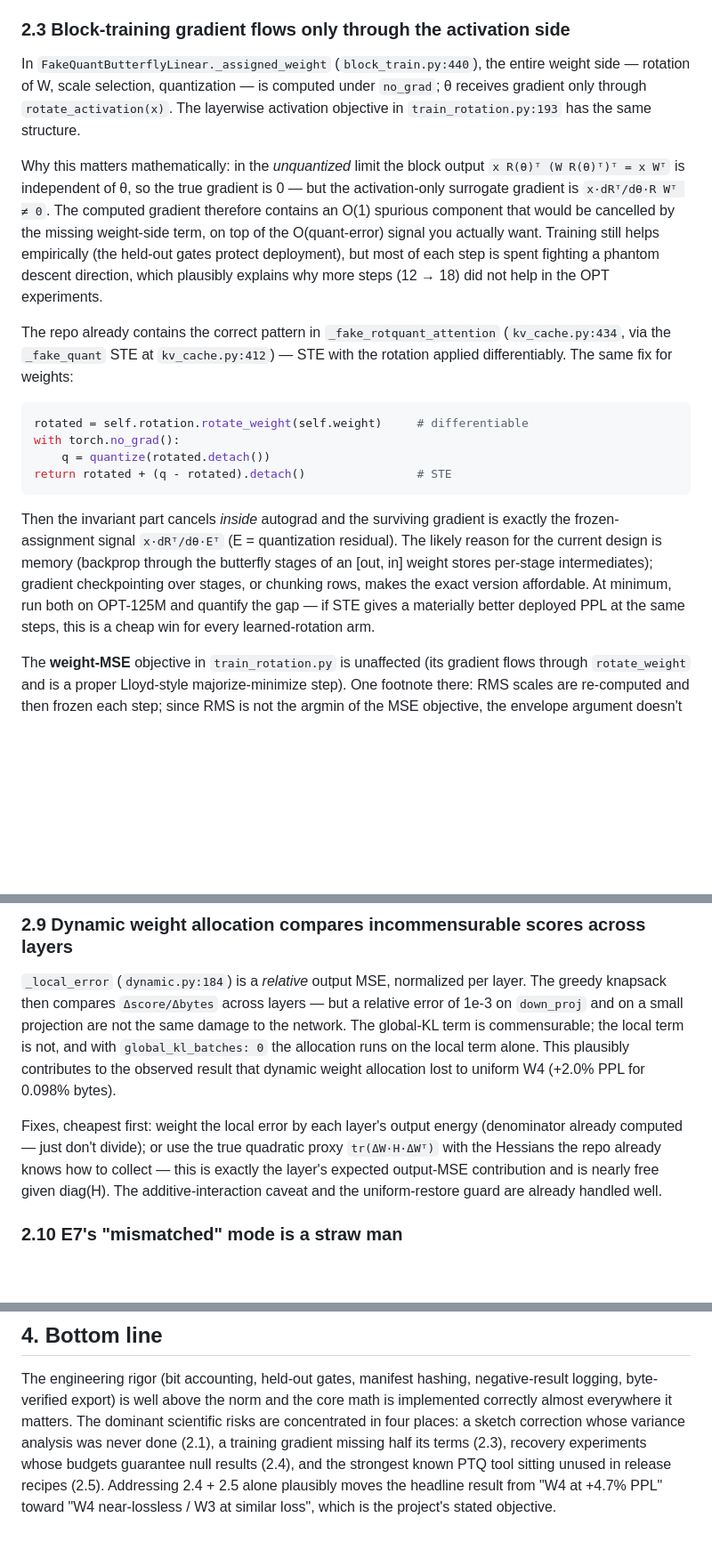
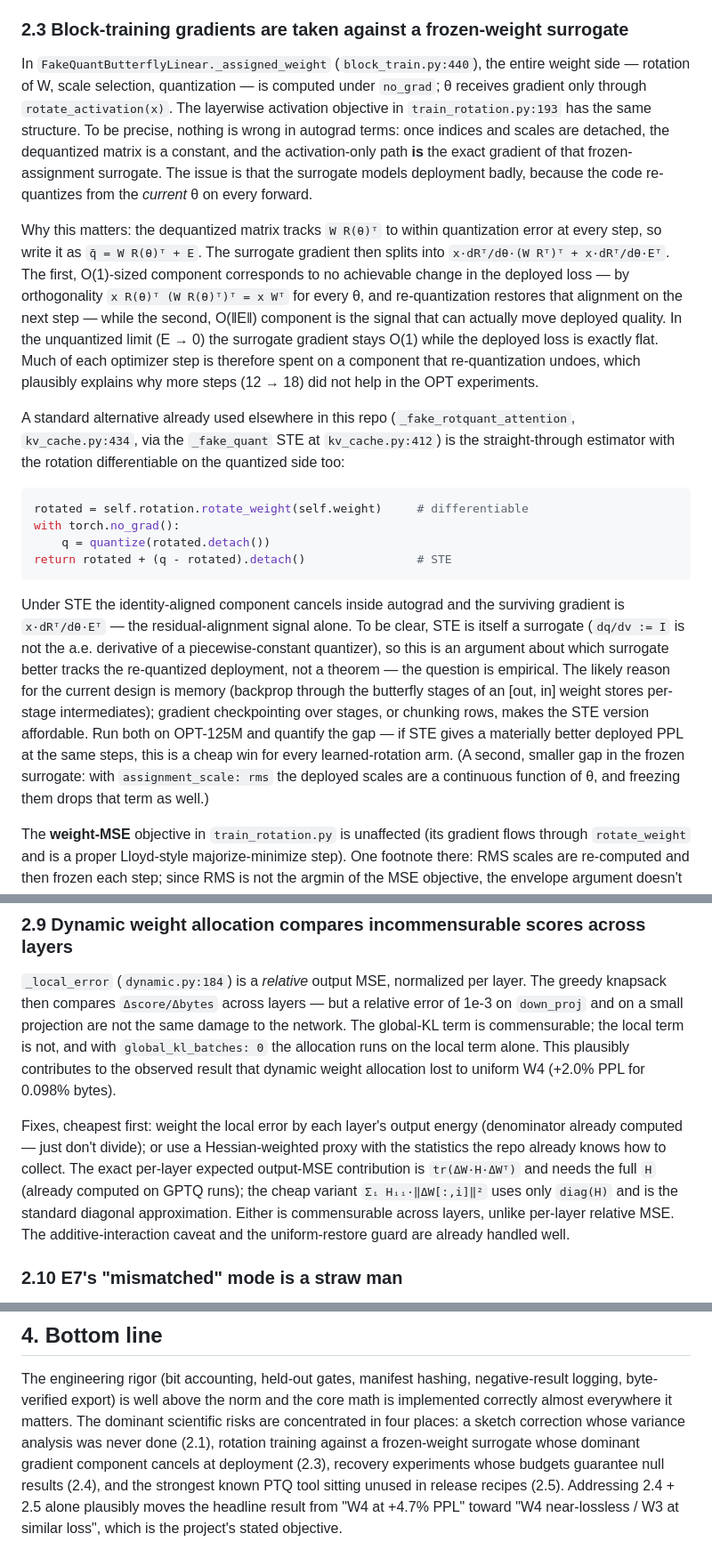
Before and after one commit to CodeHalwell/rotquant, a Markdown page: docs/scientific_review_2026-08-31.md, 3 parts joined by grey strips. Shown at 89% size. GitHub-like rendering; blank space fills up the shorter version.

Commit message:
Sharpen surrogate-gradient and Hessian-proxy framing in the review
Address Codex review: present the activation-only gradient as the exact
gradient of the frozen-assignment surrogate and the STE as a competing
surrogate to validate empirically rather than a correctness fix, and separate
the exact tr(dW H dW^T) proxy (full Hessian) from its diagonal approximation.

Co-Authored-By: Claude Fable 5 <noreply@anthropic.com>
Claude-Session: https://claude.ai/code/session_01D4FMat3gR7wNQhC48XXWPG

````diff
--- a/docs/scientific_review_2026-08-31.md
+++ b/docs/scientific_review_2026-08-31.md
@@ -139,27 +139,36 @@ Recommendations:
 - Note the default config (`group_size = block = 128`, aligned) is exactly
   self-consistent — that alignment is worth calling out as a design invariant.
 
-### 2.3 Block-training gradient flows only through the activation side
+### 2.3 Block-training gradients are taken against a frozen-weight surrogate
 
 In `FakeQuantButterflyLinear._assigned_weight` (`block_train.py:440`), the
 entire weight side — rotation of W, scale selection, quantization — is computed
 under `no_grad`; θ receives gradient only through
 `rotate_activation(x)`. The layerwise activation objective in
-`train_rotation.py:193` has the same structure.
+`train_rotation.py:193` has the same structure. To be precise, nothing is
+wrong in autograd terms: once indices and scales are detached, the dequantized
+matrix is a constant, and the activation-only path **is** the exact gradient
+of that frozen-assignment surrogate. The issue is that the surrogate models
+deployment badly, because the code re-quantizes from the *current* θ on every
+forward.
 
-Why this matters mathematically: in the *unquantized* limit the block output
-`x R(θ)ᵀ (W R(θ)ᵀ)ᵀ = x Wᵀ` is independent of θ, so the true gradient is 0 —
-but the activation-only surrogate gradient is `x·dRᵀ/dθ·R Wᵀ ≠ 0`. The
-computed gradient therefore contains an O(1) spurious component that would be
-cancelled by the missing weight-side term, on top of the O(quant-error) signal
-you actually want. Training still helps empirically (the held-out gates protect
-deployment), but most of each step is spent fighting a phantom descent
-direction, which plausibly explains why more steps (12 → 18) did not help in
-the OPT experiments.
+Why this matters: the dequantized matrix tracks `W R(θ)ᵀ` to within
+quantization error at every step, so write it as `q̄ = W R(θ)ᵀ + E`. The
+surrogate gradient then splits into
+`x·dRᵀ/dθ·(W Rᵀ)ᵀ + x·dRᵀ/dθ·Eᵀ`. The first, O(1)-sized component
+corresponds to no achievable change in the deployed loss — by orthogonality
+`x R(θ)ᵀ (W R(θ)ᵀ)ᵀ = x Wᵀ` for every θ, and re-quantization restores that
+alignment on the next step — while the second, O(‖E‖) component is the signal
+that can actually move deployed quality. In the unquantized limit (E → 0) the
+surrogate gradient stays O(1) while the deployed loss is exactly flat. Much of
+each optimizer step is therefore spent on a component that re-quantization
+undoes, which plausibly explains why more steps (12 → 18) did not help in the
+OPT experiments.
 
-The repo already contains the correct pattern in `_fake_rotquant_attention`
-(`kv_cache.py:434`, via the `_fake_quant` STE at `kv_cache.py:412`) — STE with
-the rotation applied differentiably. The same fix for weights:
+A standard alternative already used elsewhere in this repo
+(`_fake_rotquant_attention`, `kv_cache.py:434`, via the `_fake_quant` STE at
+`kv_cache.py:412`) is the straight-through estimator with the rotation
+differentiable on the quantized side too:
 
 ```python
 rotated = self.rotation.rotate_weight(self.weight)     # differentiable
@@ -168,14 +177,19 @@ with torch.no_grad():
 return rotated + (q - rotated).detach()                # STE
 ```
 
-Then the invariant part cancels *inside* autograd and the surviving gradient is
-exactly the frozen-assignment signal `x·dRᵀ/dθ·Eᵀ` (E = quantization
-residual). The likely reason for the current design is memory (backprop through
-the butterfly stages of an [out, in] weight stores per-stage intermediates);
-gradient checkpointing over stages, or chunking rows, makes the exact version
-affordable. At minimum, run both on OPT-125M and quantify the gap — if STE
+Under STE the identity-aligned component cancels inside autograd and the
+surviving gradient is `x·dRᵀ/dθ·Eᵀ` — the residual-alignment signal alone. To
+be clear, STE is itself a surrogate (`dq/dv := I` is not the a.e. derivative
+of a piecewise-constant quantizer), so this is an argument about which
+surrogate better tracks the re-quantized deployment, not a theorem — the
+question is empirical. The likely reason for the current design is memory
+(backprop through the butterfly stages of an [out, in] weight stores per-stage
+intermediates); gradient checkpointing over stages, or chunking rows, makes
+the STE version affordable. Run both on OPT-125M and quantify the gap — if STE
 gives a materially better deployed PPL at the same steps, this is a cheap win
-for every learned-rotation arm.
+for every learned-rotation arm. (A second, smaller gap in the frozen
+surrogate: with `assignment_scale: rms` the deployed scales are a continuous
+function of θ, and freezing them drops that term as well.)
 
 The **weight-MSE** objective in `train_rotation.py` is unaffected (its
 gradient flows through `rotate_weight` and is a proper Lloyd-style
@@ -294,10 +308,13 @@ alone. This plausibly contributes to the observed result that dynamic weight
 allocation lost to uniform W4 (+2.0% PPL for 0.098% bytes).
 
 Fixes, cheapest first: weight the local error by each layer's output energy
-(denominator already computed — just don't divide); or use the true quadratic
-proxy `tr(ΔW·H·ΔWᵀ)` with the Hessians the repo already knows how to collect —
-this is exactly the layer's expected output-MSE contribution and is nearly free
-given diag(H). The additive-interaction caveat and the uniform-restore guard
+(denominator already computed — just don't divide); or use a Hessian-weighted
+proxy with the statistics the repo already knows how to collect. The exact
+per-layer expected output-MSE contribution is `tr(ΔW·H·ΔWᵀ)` and needs the
+full `H` (already computed on GPTQ runs); the cheap variant
+`Σᵢ Hᵢᵢ·‖ΔW[:,i]‖²` uses only `diag(H)` and is the standard diagonal
+approximation. Either is commensurable across layers, unlike per-layer
+relative MSE. The additive-interaction caveat and the uniform-restore guard
 are already handled well.
 
 ### 2.10 E7's "mismatched" mode is a straw man
@@ -447,8 +464,9 @@ The engineering rigor (bit accounting, held-out gates, manifest hashing,
 negative-result logging, byte-verified export) is well above the norm and the
 core math is implemented correctly almost everywhere it matters. The dominant
 scientific risks are concentrated in four places: a sketch correction whose
-variance analysis was never done (2.1), a training gradient missing half its
-terms (2.3), recovery experiments whose budgets guarantee null results (2.4),
+variance analysis was never done (2.1), rotation training against a
+frozen-weight surrogate whose dominant gradient component cancels at
+deployment (2.3), recovery experiments whose budgets guarantee null results (2.4),
 and the strongest known PTQ tool sitting unused in release recipes (2.5).
 Addressing 2.4 + 2.5 alone plausibly moves the headline result from
 "W4 at +4.7% PPL" toward "W4 near-lossless / W3 at similar loss", which is the
````
Also changed, not shown: other parts of docs/scientific_review_2026-08-31.md (+2 -2 lines).
